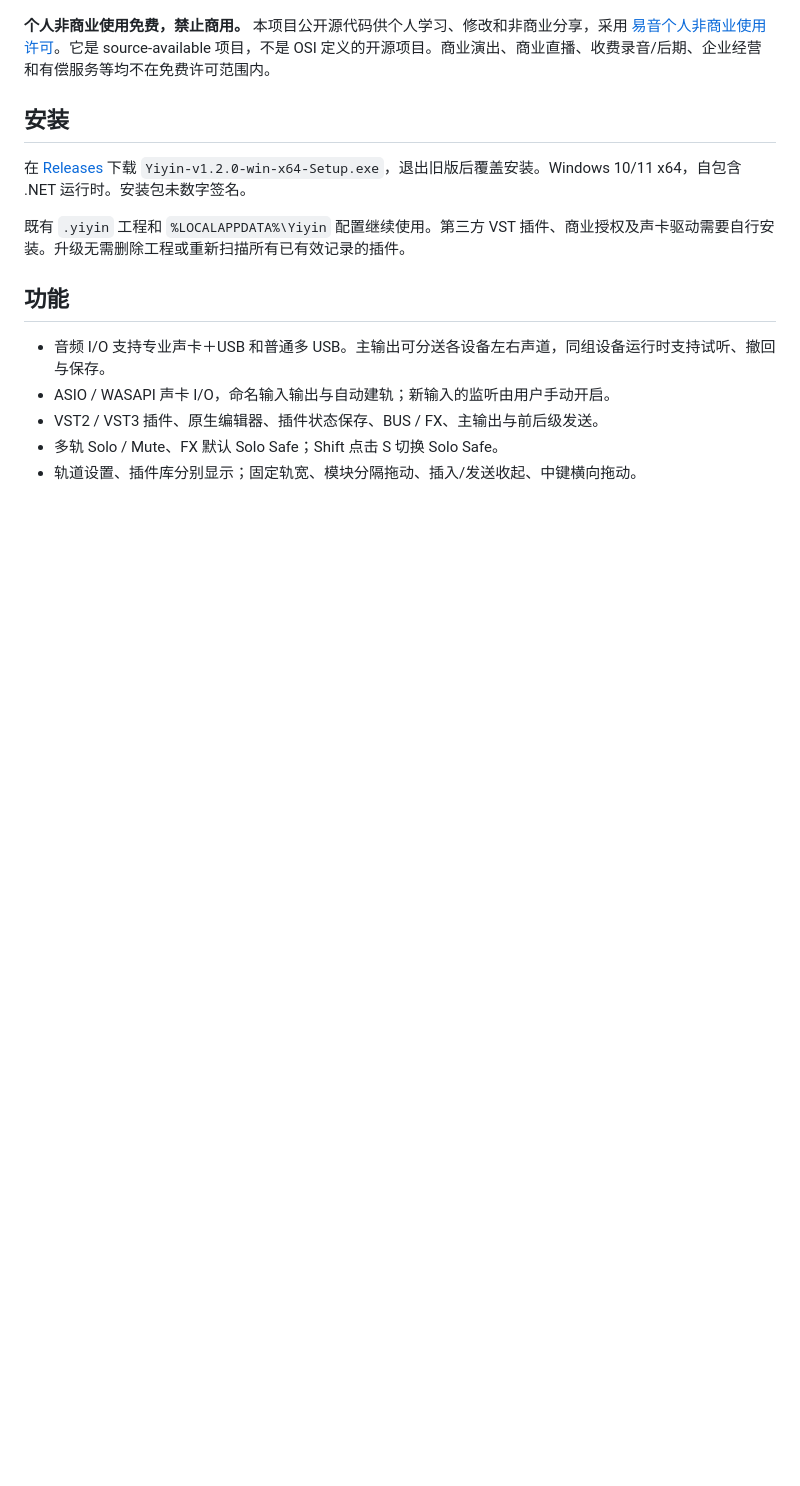
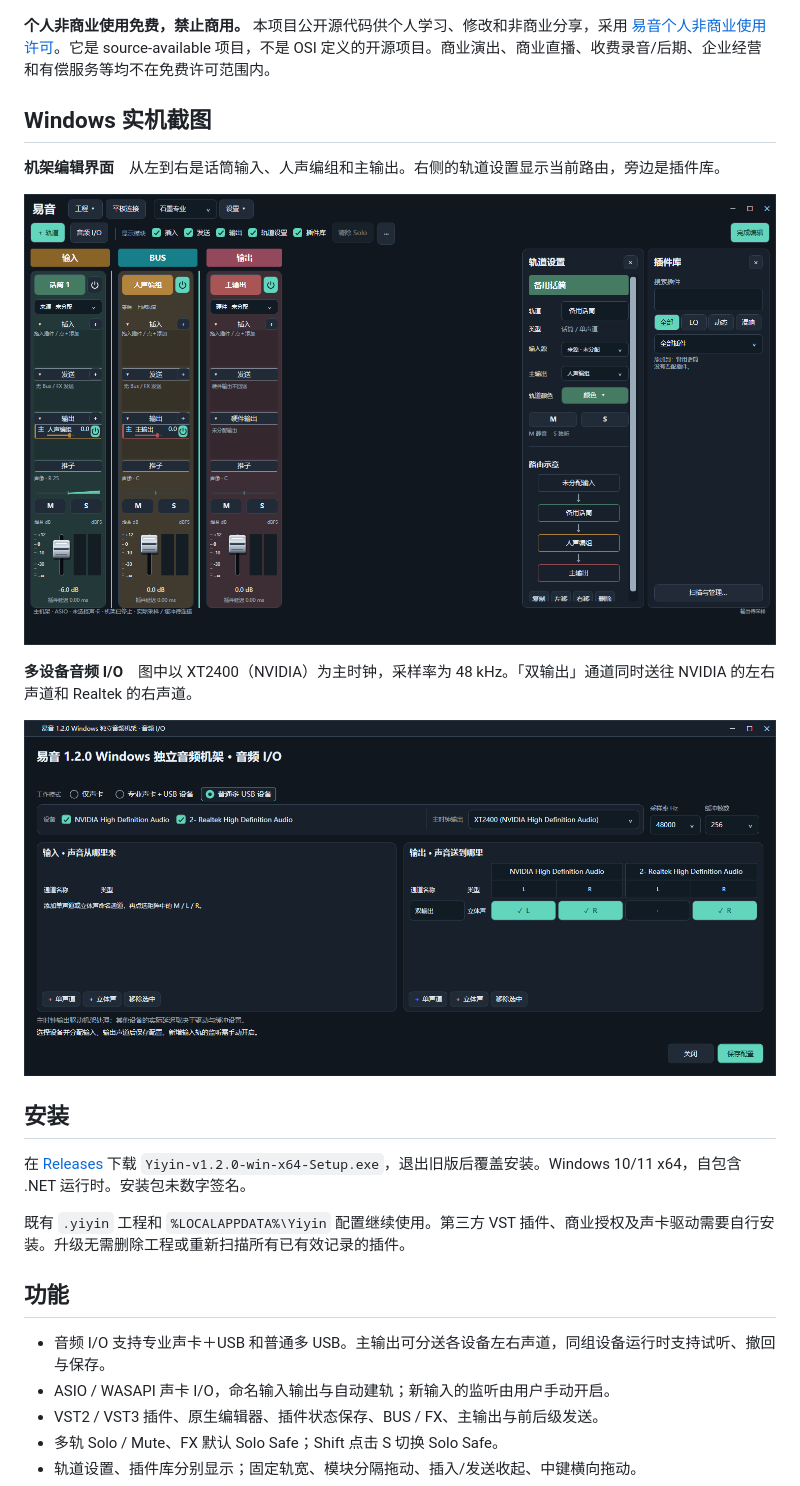
Before and after one commit to YiJunProject/Yiyin, a Markdown page: README.md, the part around the change. Rendered like a GitHub page; pictures changed too: assets/screenshots/v1.2.0/audio-io.png (added), assets/screenshots/v1.2.0/rack.png (added); blank space fills up the shorter version.

Commit message:
Show the running Windows rack and real multi-device routing in the README

```diff
--- a/README.md
+++ b/README.md
@@ -5,6 +5,16 @@
 ![易音图标](assets/yiyin-icon-256.png)
 
 **个人非商业使用免费，禁止商用。** 本项目公开源代码供个人学习、修改和非商业分享，采用 [易音个人非商业使用许可](LICENSE)。它是 source-available 项目，不是 OSI 定义的开源项目。商业演出、商业直播、收费录音/后期、企业经营和有偿服务等均不在免费许可范围内。
+
+## Windows 实机截图
+
+**机架编辑界面**　从左到右是话筒输入、人声编组和主输出。右侧的轨道设置显示当前路由，旁边是插件库。
+
+![易音 1.2.0 机架编辑界面，显示话筒、人声编组、主输出和轨道路由](assets/screenshots/v1.2.0/rack.png)
+
+**多设备音频 I/O**　图中以 XT2400（NVIDIA）为主时钟，采样率为 48 kHz。「双输出」通道同时送往 NVIDIA 的左右声道和 Realtek 的右声道。
+
+![易音 1.2.0 音频 I/O，NVIDIA 的左右声道和 Realtek 的右声道已勾选](assets/screenshots/v1.2.0/audio-io.png)
 
 ## 安装
 
```
Also changed, not shown: 1 other file.
